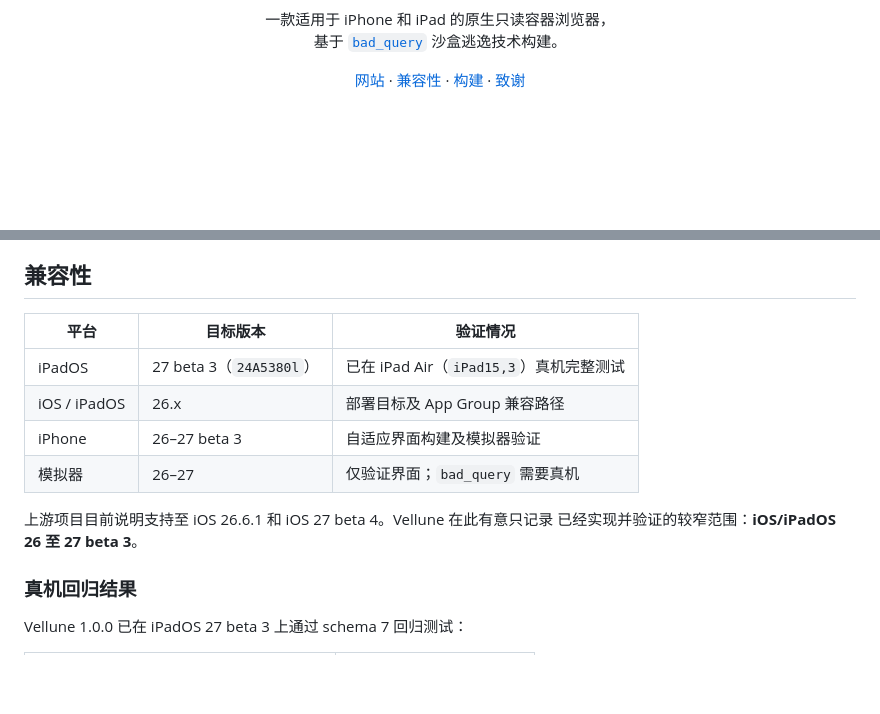
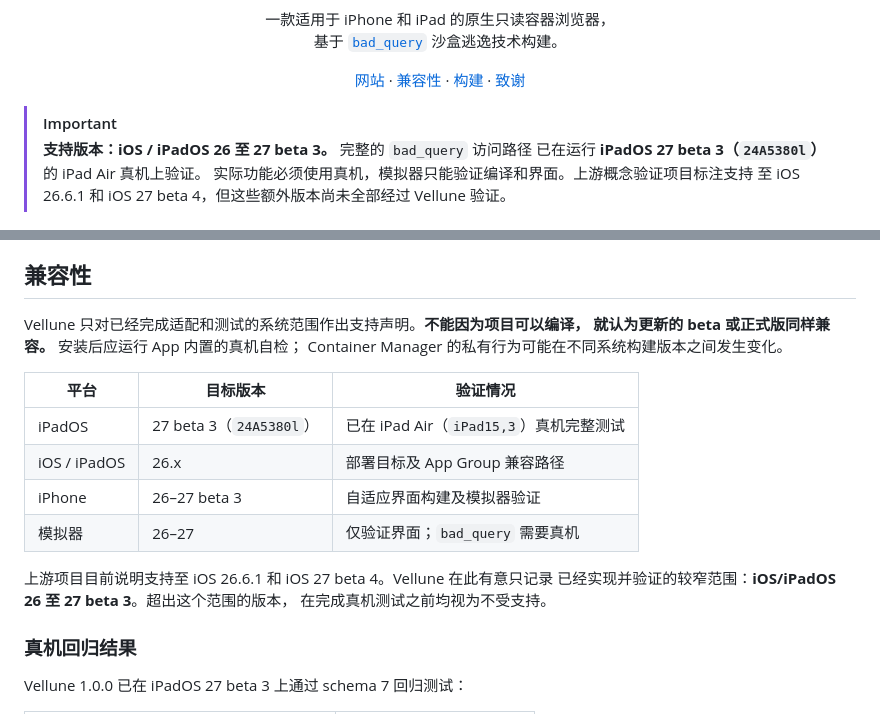
Before and after one commit to everettjf/veilpath, a Markdown page: README.zh-CN.md, 2 parts joined by grey strips. Drawn GitHub-style; blank space fills up the shorter version.

```diff
--- a/README.zh-CN.md
+++ b/README.zh-CN.md
@@ -19,6 +19,12 @@
   <a href="#构建">构建</a> ·
   <a href="#致谢">致谢</a>
 </p>
+
+> [!IMPORTANT]
+> **支持版本：iOS / iPadOS 26 至 27 beta 3。** 完整的 `bad_query` 访问路径
+> 已在运行 **iPadOS 27 beta 3（`24A5380l`）** 的 iPad Air 真机上验证。
+> 实际功能必须使用真机，模拟器只能验证编译和界面。上游概念验证项目标注支持
+> 至 iOS 26.6.1 和 iOS 27 beta 4，但这些额外版本尚未全部经过 Vellune 验证。
 
 ![Vellune 在 iPad 上运行](docs/assets/ipad-ui.png)
 
@@ -46,6 +52,10 @@ Vellune 将 `bad_query` 概念验证项目转化为一个专注于文件探索
 
 ## 兼容性
 
+Vellune 只对已经完成适配和测试的系统范围作出支持声明。**不能因为项目可以编译，
+就认为更新的 beta 或正式版同样兼容。** 安装后应运行 App 内置的真机自检；
+Container Manager 的私有行为可能在不同系统构建版本之间发生变化。
+
 | 平台 | 目标版本 | 验证情况 |
 | --- | --- | --- |
 | iPadOS | 27 beta 3（`24A5380l`） | 已在 iPad Air（`iPad15,3`）真机完整测试 |
@@ -54,7 +64,8 @@ Vellune 将 `bad_query` 概念验证项目转化为一个专注于文件探索
 | 模拟器 | 26–27 | 仅验证界面；`bad_query` 需要真机 |
 
 上游项目目前说明支持至 iOS 26.6.1 和 iOS 27 beta 4。Vellune 在此有意只记录
-已经实现并验证的较窄范围：**iOS/iPadOS 26 至 27 beta 3**。
+已经实现并验证的较窄范围：**iOS/iPadOS 26 至 27 beta 3**。超出这个范围的版本，
+在完成真机测试之前均视为不受支持。
 
 ### 真机回归结果
 
```
Also changed, not shown: README.md (+16 -1 lines).
